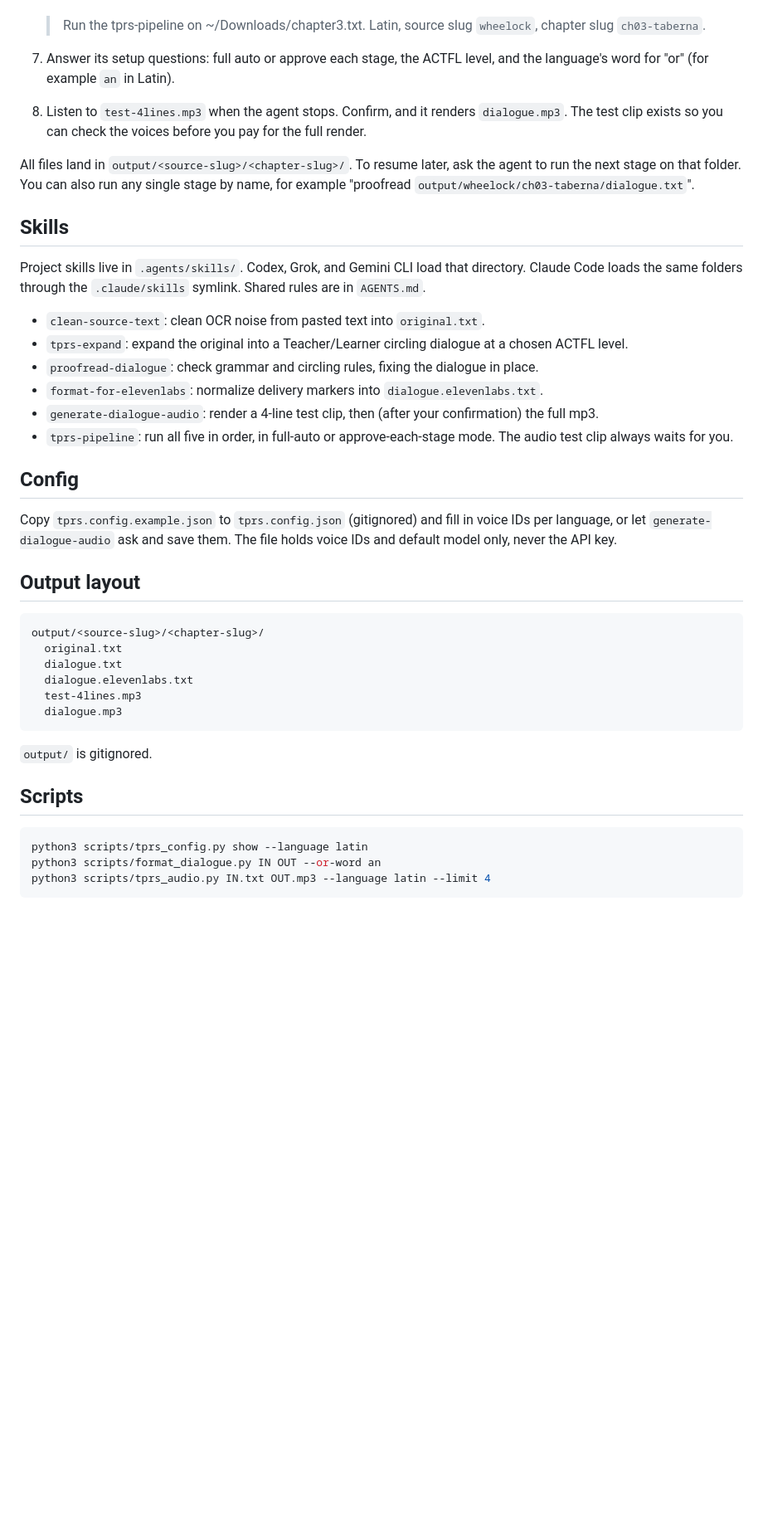
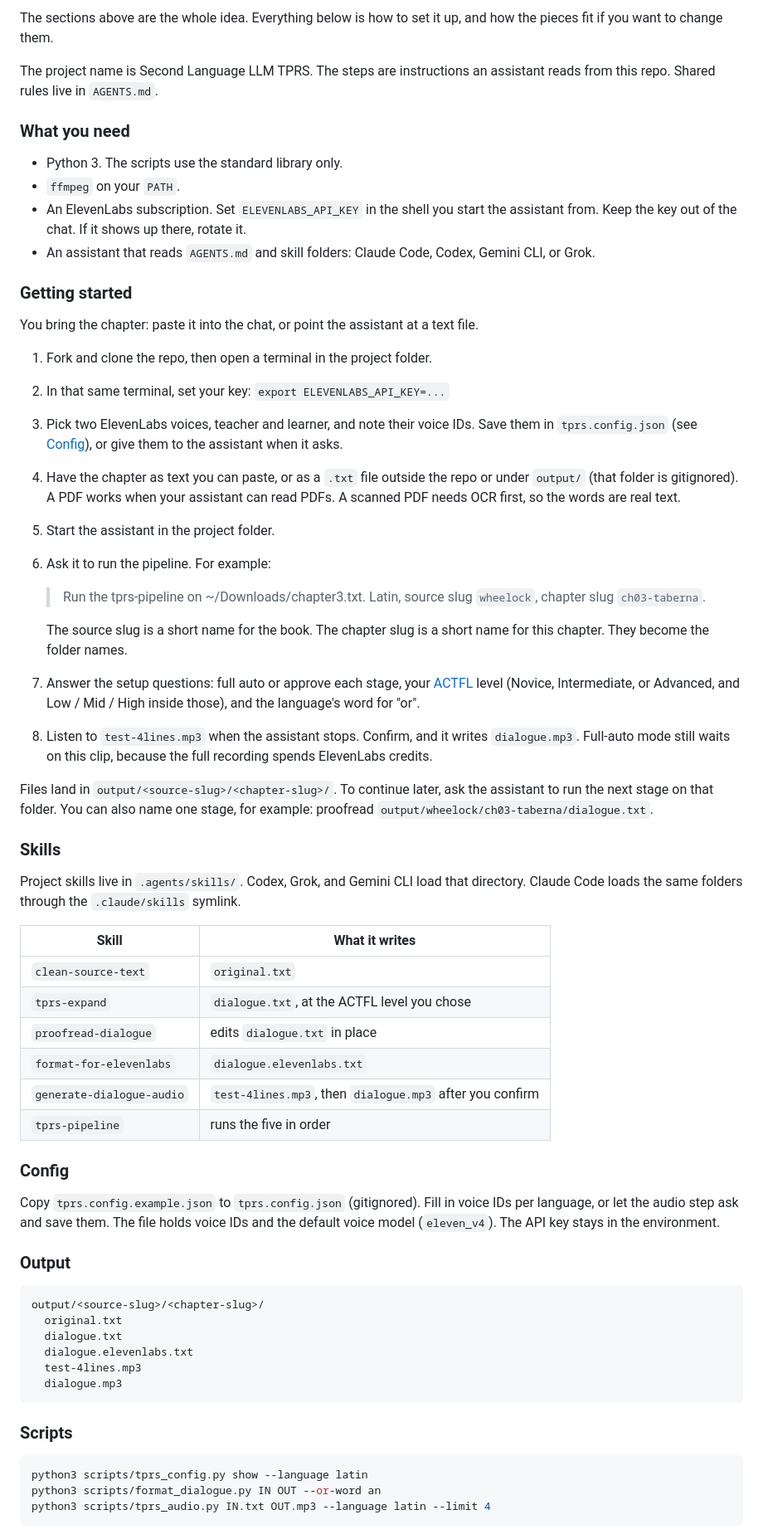
Before and after one commit to cameronenochs/second-language-llm-tprs, a Markdown page: README.md, the part around one of its changes. Shown at 83% size. GitHub-like rendering; blank space fills up the shorter version.

````diff
--- a/README.md
+++ b/README.md
@@ -22,27 +55,52 @@ There is no input folder and no command to run. The skills are instructions for
+The sections above are the whole idea. Everything below is how to set it up, and how the pieces fit if you want to change them.
+
+The project name is Second Language LLM TPRS. The steps are instructions an assistant reads from this repo. Shared rules live in `AGENTS.md`.
+
+### What you need
+
+- Python 3. The scripts use the standard library only.
+- `ffmpeg` on your `PATH`.
+- An ElevenLabs subscription. Set `ELEVENLABS_API_KEY` in the shell you start the assistant from. Keep the key out of the chat. If it shows up there, rotate it.
+- An assistant that reads `AGENTS.md` and skill folders: Claude Code, Codex, Gemini CLI, or Grok.
+
+### Getting started
+
+You bring the chapter: paste it into the chat, or point the assistant at a text file.
+
+1. Fork and clone the repo, then open a terminal in the project folder.
+2. In that same terminal, set your key: `export ELEVENLABS_API_KEY=...`
+3. Pick two ElevenLabs voices, teacher and learner, and note their voice IDs. Save them in `tprs.config.json` (see [Config](#config)), or give them to the assistant when it asks.
+4. Have the chapter as text you can paste, or as a `.txt` file outside the repo or under `output/` (that folder is gitignored). A PDF works when your assistant can read PDFs. A scanned PDF needs OCR first, so the words are real text.
+5. Start the assistant in the project folder.
+6. Ask it to run the pipeline. For example:
 
    > Run the tprs-pipeline on ~/Downloads/chapter3.txt. Latin, source slug `wheelock`, chapter slug `ch03-taberna`.
 
-7. Answer its setup questions: full auto or approve each stage, the ACTFL level, and the language's word for "or" (for example `an` in Latin).
-8. Listen to `test-4lines.mp3` when the agent stops. Confirm, and it renders `dialogue.mp3`. The test clip exists so you can check the voices before you pay for the full render.
+   The source slug is a short name for the book. The chapter slug is a short name for this chapter. They become the folder names.
 
-All files land in `output/<source-slug>/<chapter-slug>/`. To resume later, ask the agent to run the next stage on that folder. You can also run any single stage by name, for example "proofread `output/wheelock/ch03-taberna/dialogue.txt`".
+7. Answer the setup questions: full auto or approve each stage, your [ACTFL](https://www.actfl.org/educator-resources/actfl-proficiency-guidelines) level (Novice, Intermediate, or Advanced, and Low / Mid / High inside those), and the language's word for "or".
+8. Listen to `test-4lines.mp3` when the assistant stops. Confirm, and it writes `dialogue.mp3`. Full-auto mode still waits on this clip, because the full recording spends ElevenLabs credits.
 
-## Skills
+Files land in `output/<source-slug>/<chapter-slug>/`. To continue later, ask the assistant to run the next stage on that folder. You can also name one stage, for example: proofread `output/wheelock/ch03-taberna/dialogue.txt`.
 
-Project skills live in `.agents/skills/`. Codex, Grok, and Gemini CLI load that directory. Claude Code loads the same folders through the `.claude/skills` symlink. Shared rules are in `AGENTS.md`.
+### Skills
 
-- `clean-source-text`: clean OCR noise from pasted text into `original.txt`.
-- `tprs-expand`: expand the original into a Teacher/Learner circling dialogue at a chosen ACTFL level.
-- `proofread-dialogue`: check grammar and circling rules, fixing the dialogue in place.
-- `format-for-elevenlabs`: normalize delivery markers into `dialogue.elevenlabs.txt`.
-- `generate-dialogue-audio`: render a 4-line test clip, then (after your confirmation) the full mp3.
-- `tprs-pipeline`: run all five in order, in full-auto or approve-each-stage mode. The audio test clip always waits for you.
+Project skills live in `.agents/skills/`. Codex, Grok, and Gemini CLI load that directory. Claude Code loads the same folders through the `.claude/skills` symlink.
 
-## Config
+| Skill | What it writes |
+| --- | --- |
+| `clean-source-text` | `original.txt` |
+| `tprs-expand` | `dialogue.txt`, at the ACTFL level you chose |
+| `proofread-dialogue` | edits `dialogue.txt` in place |
+| `format-for-elevenlabs` | `dialogue.elevenlabs.txt` |
+| `generate-dialogue-audio` | `test-4lines.mp3`, then `dialogue.mp3` after you confirm |
+| `tprs-pipeline` | runs the five in order |
 
-Copy `tprs.config.example.json` to `tprs.config.json` (gitignored) and fill in voice IDs per language, or let `generate-dialogue-audio` ask and save them. The file holds voice IDs and default model only, never the API key.
+### Config
 
-## Output layout
+Copy `tprs.config.example.json` to `tprs.config.json` (gitignored). Fill in voice IDs per language, or let the audio step ask and save them. The file holds voice IDs and the default voice model (`eleven_v4`). The API key stays in the environment.
+
+### Output
 
 ```
 output/<source-slug>/<chapter-slug>/
@@ -53,9 +111,7 @@ output/<source-slug>/<chapter-slug>/
   dialogue.mp3
 ```
 
-`output/` is gitignored.
-
-## Scripts
+### Scripts
 
 ```bash
 python3 scripts/tprs_config.py show --language latin
````
Also changed, not shown: other parts of README.md (+52 -19 lines), docs/header.png (added).
